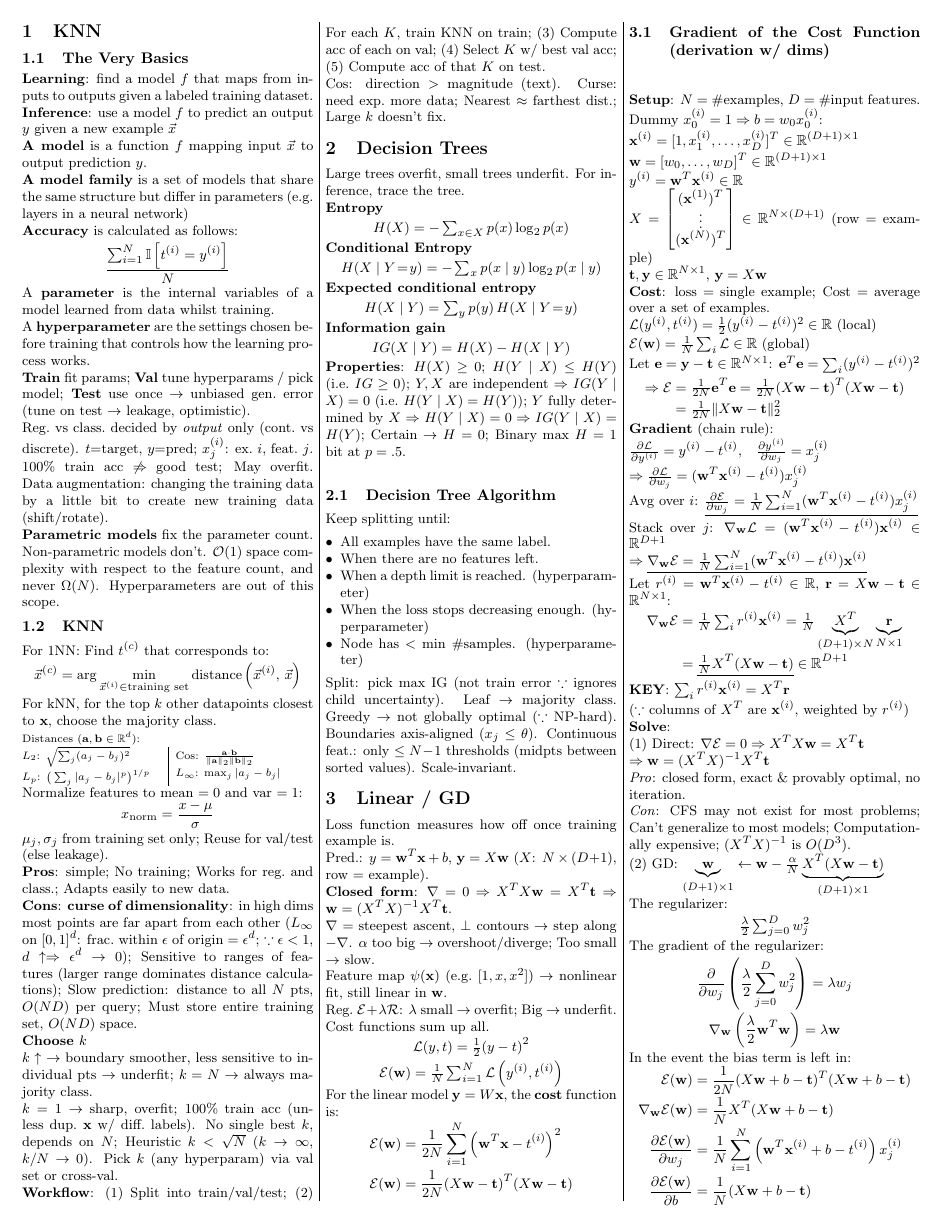
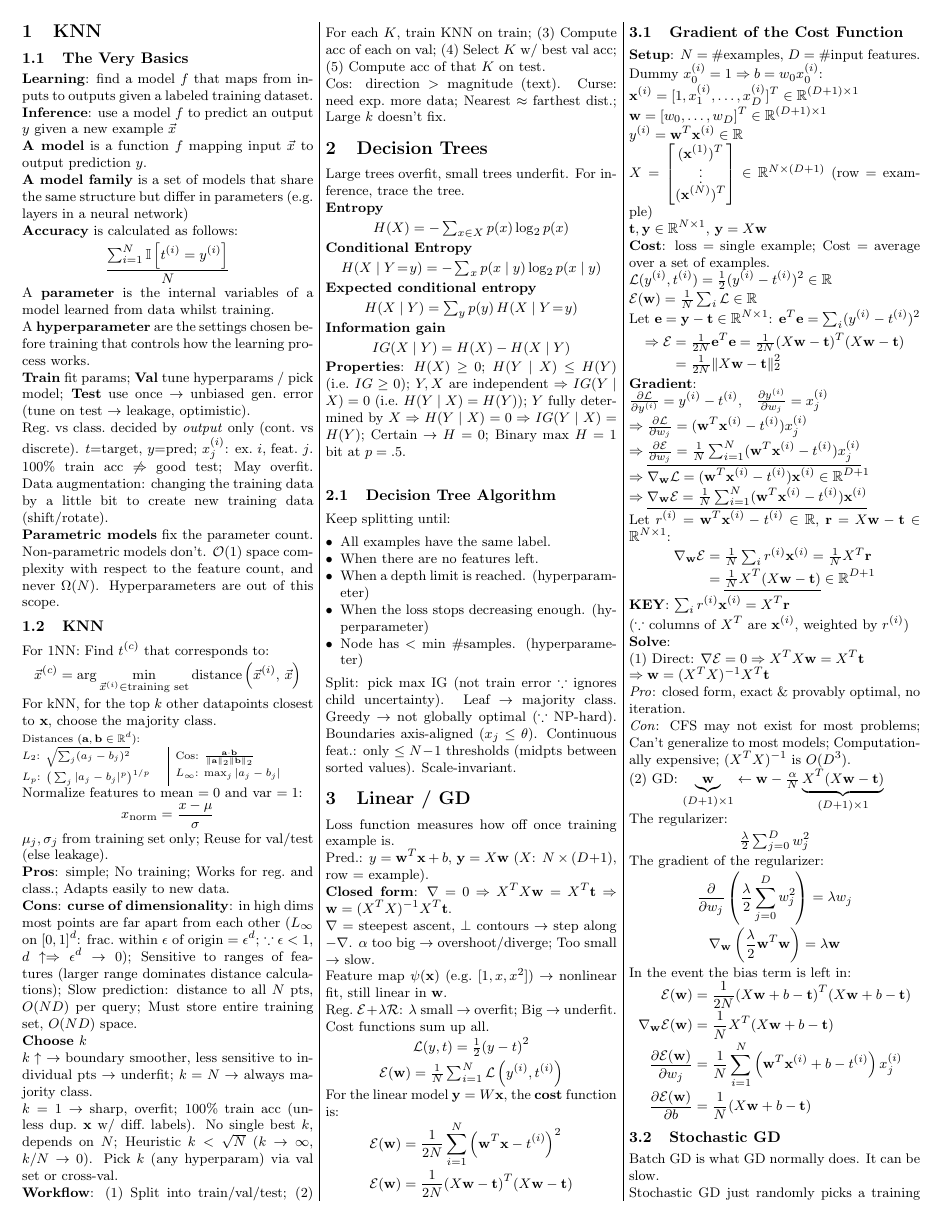
Before and after one commit to austinchennn/CSC311-Note-ch, a LaTeX document (sheet/CSC311_TT1.tex): page 1 of 2. Compiled offline with pdfLaTeX.

Commit message:
docs(sheet): Condense the cost gradient derivation in the TT1 cheat sheet

```diff
--- a/sheet/CSC311_TT1.tex
+++ b/sheet/CSC311_TT1.tex
@@ -111,7 +111,7 @@
 \cE(\vw) &= \frac{1}{2N}(X\vw-\vt)^T(X\vw-\vt)
 \end{align*}
 
-\subsection{Gradient of the Cost Function (derivation w/ dims)}
+\subsection{Gradient of the Cost Function}
 \textbf{Setup}: $N$ = \#examples, $D$ = \#input features.\\
 Dummy $x_0^{(i)}=1\Rightarrow b=w_0x_0^{(i)}$:\\
 $\vx^{(i)}=[1,x_1^{(i)},\dots,x_D^{(i)}]^T\in\mathbb R^{(D+1)\times1}$\\
@@ -120,18 +120,18 @@
 $X=\begin{bmatrix}(\vx^{(1)})^T\\[-2pt]\vdots\\[-2pt](\vx^{(N)})^T\end{bmatrix}\in\mathbb R^{N\times(D+1)}$ (row = example)\\
 $\vt,\mathbf y\in\mathbb R^{N\times1}$, $\mathbf y=X\vw$\\
 \textbf{Cost}: loss = single example; Cost = average over a set of examples.\\
-$\cL(y^{(i)},t^{(i)})=\frac12(y^{(i)}-t^{(i)})^2\in\mathbb R$ (local)\\
-$\cE(\vw)=\frac1N\sum_i\cL\in\mathbb R$ (global)\\
+$\cL(y^{(i)},t^{(i)})=\frac12(y^{(i)}-t^{(i)})^2\in\mathbb R$\\
+$\cE(\vw)=\frac1N\sum_i\cL\in\mathbb R$\\
 Let $\mathbf e=\mathbf y-\vt\in\mathbb R^{N\times1}$: $\mathbf e^T\mathbf e=\sum_i(y^{(i)}-t^{(i)})^2$
 \begin{align*}\Rightarrow\cE&=\tfrac1{2N}\mathbf e^T\mathbf e=\tfrac1{2N}(X\vw-\vt)^T(X\vw-\vt)\\&=\tfrac1{2N}\|X\vw-\vt\|_2^2\end{align*}
-\textbf{Gradient} (chain rule):\\
+\textbf{Gradient}:\\
 $\frac{\partial\cL}{\partial y^{(i)}}=y^{(i)}-t^{(i)}$,\quad $\frac{\partial y^{(i)}}{\partial w_j}=x_j^{(i)}$\\
 $\Rightarrow\frac{\partial\cL}{\partial w_j}=(\vw^T\vx^{(i)}-t^{(i)})x_j^{(i)}$\\
-Avg over $i$: $\underline{\frac{\partial\cE}{\partial w_j}=\frac1N\sum_{i=1}^N(\vw^T\vx^{(i)}-t^{(i)})x_j^{(i)}}$\\
-Stack over $j$: $\nabla_\vw\cL=(\vw^T\vx^{(i)}-t^{(i)})\vx^{(i)}\in\mathbb R^{D+1}$\\
+$\Rightarrow\underline{\frac{\partial\cE}{\partial w_j}=\frac1N\sum_{i=1}^N(\vw^T\vx^{(i)}-t^{(i)})x_j^{(i)}}$\\
+$\Rightarrow\nabla_\vw\cL=(\vw^T\vx^{(i)}-t^{(i)})\vx^{(i)}\in\mathbb R^{D+1}$\\
 $\Rightarrow\underline{\nabla_\vw\cE=\frac1N\sum_{i=1}^N(\vw^T\vx^{(i)}-t^{(i)})\vx^{(i)}}$\\
 Let $r^{(i)}=\vw^T\vx^{(i)}-t^{(i)}\in\mathbb R$, $\vr=X\vw-\vt\in\mathbb R^{N\times1}$:
-\begin{align*}\nabla_\vw\cE&=\tfrac1N\textstyle\sum_i r^{(i)}\vx^{(i)}=\tfrac1N\underbrace{X^T}_{(D+1)\times N}\underbrace{\vr}_{N\times1}\\&=\underline{\tfrac1NX^T(X\vw-\vt)}\in\mathbb R^{D+1}\end{align*}
+\begin{align*}\nabla_\vw\cE&=\tfrac1N\textstyle\sum_i r^{(i)}\vx^{(i)}=\tfrac1NX^T\vr\\&=\underline{\tfrac1NX^T(X\vw-\vt)}\in\mathbb R^{D+1}\end{align*}
 \textbf{KEY}: $\sum_i r^{(i)}\vx^{(i)}=X^T\vr$\\
 ($\because$ columns of $X^T$ are $\vx^{(i)}$, weighted by $r^{(i)}$)\\
 \textbf{Solve}:\\
```
Also changed, not shown: sheet/CSC311_TT1.pdf, sheet/CSC311_TT1.tex (2 more changed lines).
